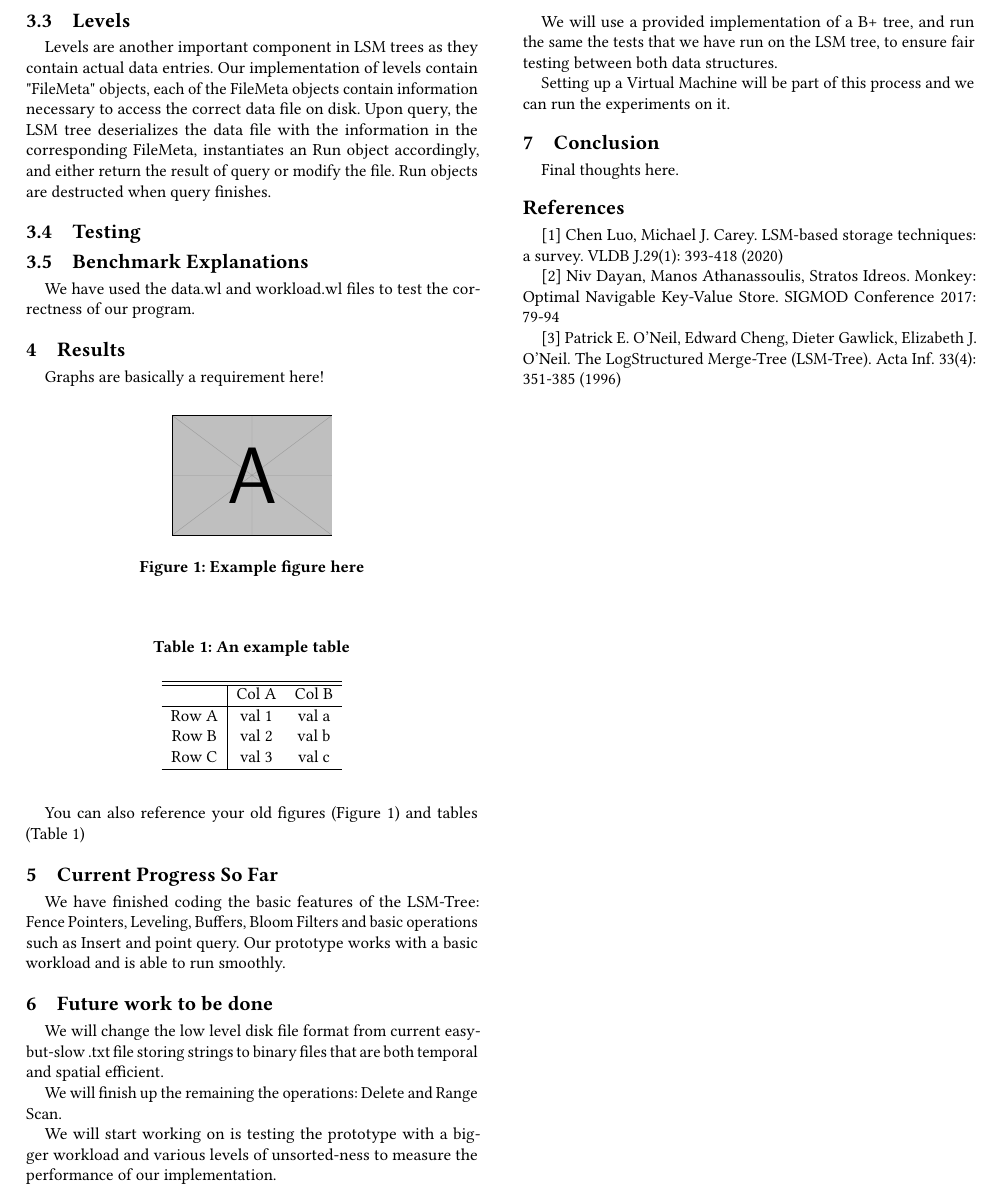
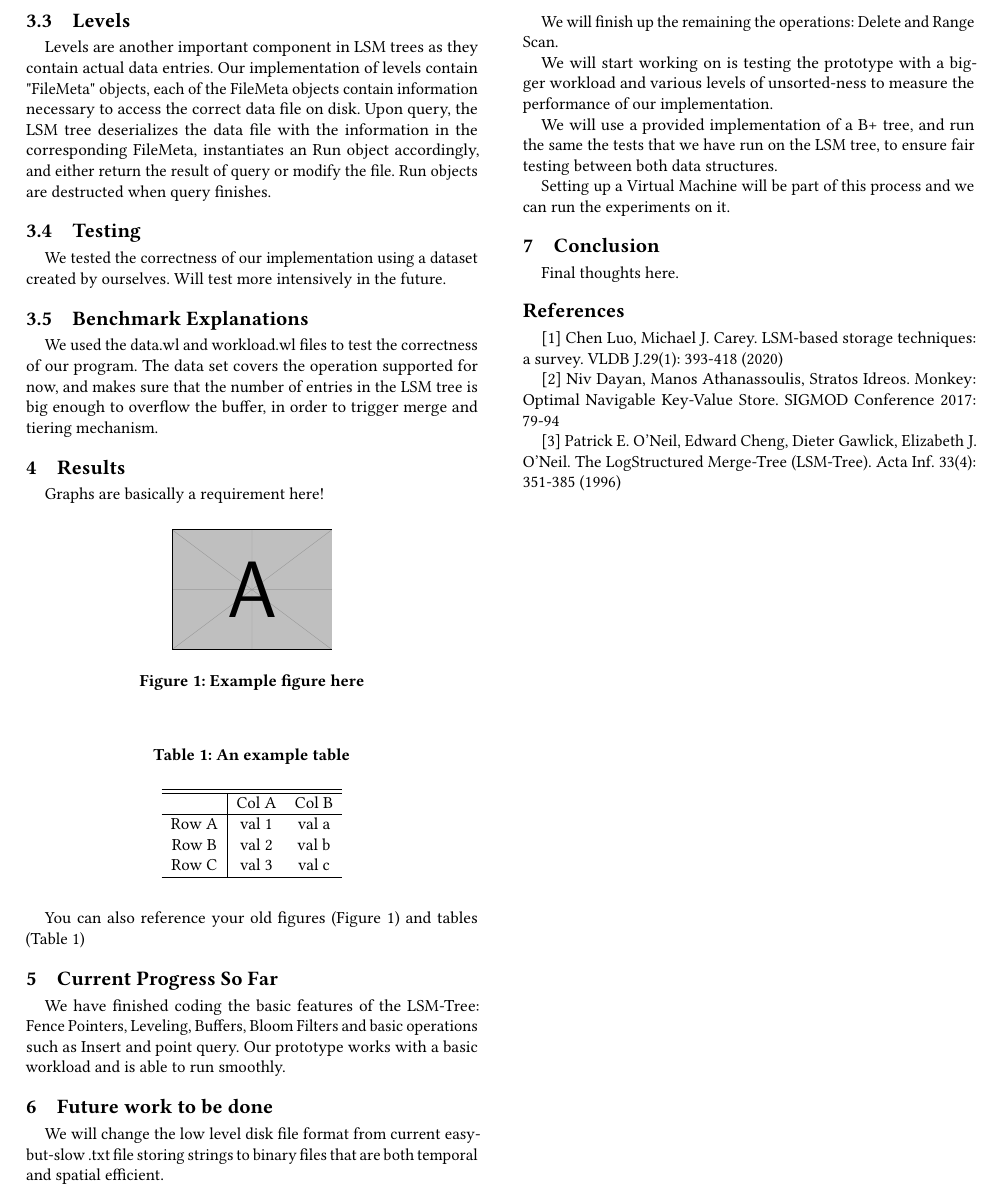
Before and after one commit to randreas/LSM_Tree_Repo, a LaTeX paper (Report.tex): part of page 2 of 2, cut so that both start at the same text. Compiled offline with pdfLaTeX.

Commit message:
report update

```diff
--- a/Report.tex
+++ b/Report.tex
@@ -83,10 +83,11 @@
     Levels are another important component in LSM trees as they contain actual data entries. Our implementation of levels contain "FileMeta" objects, each of the FileMeta objects contain information necessary to access the correct data file on disk. Upon query, the LSM tree deserializes the data file with the information in the corresponding FileMeta, instantiates an Run object accordingly, and either return the result of query or modify the file. Run objects are destructed when query finishes.
 
     \subsection{Testing}
+    We tested the correctness of our implementation using a dataset created by ourselves. Will test more intensively in the future.
 
     \subsection{Benchmark Explanations}
 
-    We have used the data.wl and workload.wl files to test the correctness of our program.
+    We used the data.wl and workload.wl files to test the correctness of our program. The data set covers the operation supported for now, and makes sure that the number of entries in the LSM tree is big enough to overflow the buffer, in order to trigger merge and tiering mechanism.
 
 
 % =============================================================================
```
Also changed, not shown: CS561Report.pdf, Report.tex (2 more changed lines).
